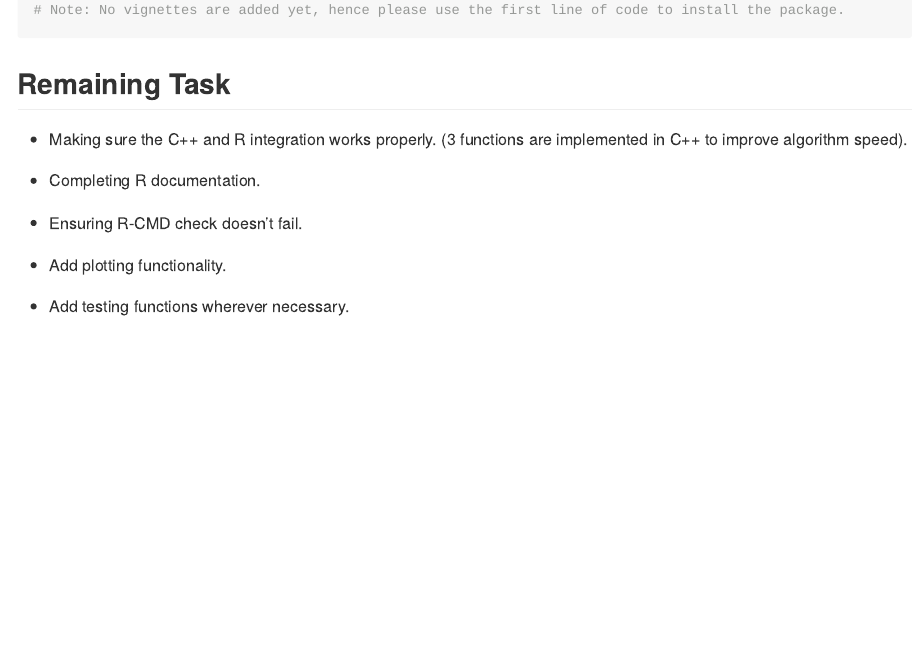
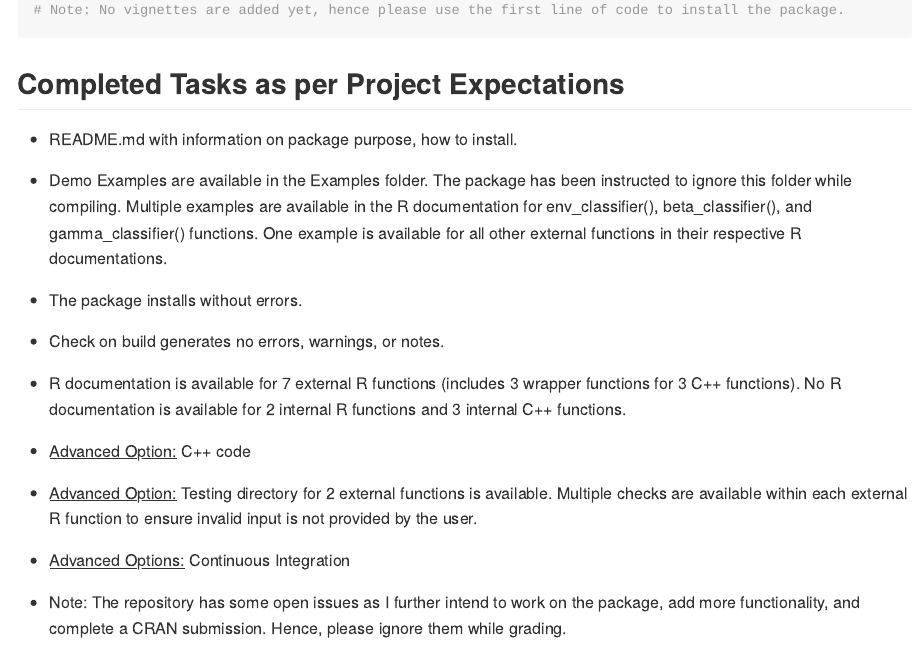
Before and after one commit to mohit-chhaparia/EnvSca, an R Markdown document (README.Rmd): the page in a window 1100 px wide, from 580 px down. The pictures show the output file README.md that the author committed with the source, drawn offline in the style of GitHub; badge pictures from the web are left out.

Commit message:
Updated README file for final project submission.

````diff
--- a/README.Rmd
+++ b/README.Rmd
@@ -37,14 +37,22 @@ devtools::install_github("mohit-chhaparia/EnvSca", build_vignettes=TRUE)
 # Note: No vignettes are added yet, hence please use the first line of code to install the package.
 ```
 
-## Remaining Task
+## Completed Tasks as per Project Expectations
 
--   Making sure the C++ and R integration works properly. (3 functions are implemented in C++ to improve algorithm speed).
+-   README.md with information on package purpose, how to install.
 
--   Completing R documentation.
+-   Demo Examples are available in the Examples folder. The package has been instructed to ignore this folder while compiling. Multiple examples are available in the R documentation for env_classifier(), beta_classifier(), and gamma_classifier() functions. One example is available for all other external functions in their respective R documentations.
 
--   Ensuring R-CMD check doesn't fail.
+-   The package installs without errors.
 
--   Add plotting functionality.
+-   Check on build generates no errors, warnings, or notes.
 
--   Add testing functions wherever necessary.
+-   R documentation is available for 7 external R functions (includes 3 wrapper functions for 3 C++ functions). No R documentation is available for 2 internal R functions and 3 internal C++ functions.
+
+-   [Advanced Option:]{.underline} C++ code
+
+-   [Advanced Option:]{.underline} Testing directory for 2 external functions is available. Multiple checks are available within each external R function to ensure invalid input is not provided by the user.
+
+-   [Advanced Options:]{.underline} Continuous Integration
+
+-   Note: The repository has some open issues as I further intend to work on the package, add more functionality, and complete a CRAN submission. Hence, please ignore them while grading.
````
Also changed, not shown: README.md.
